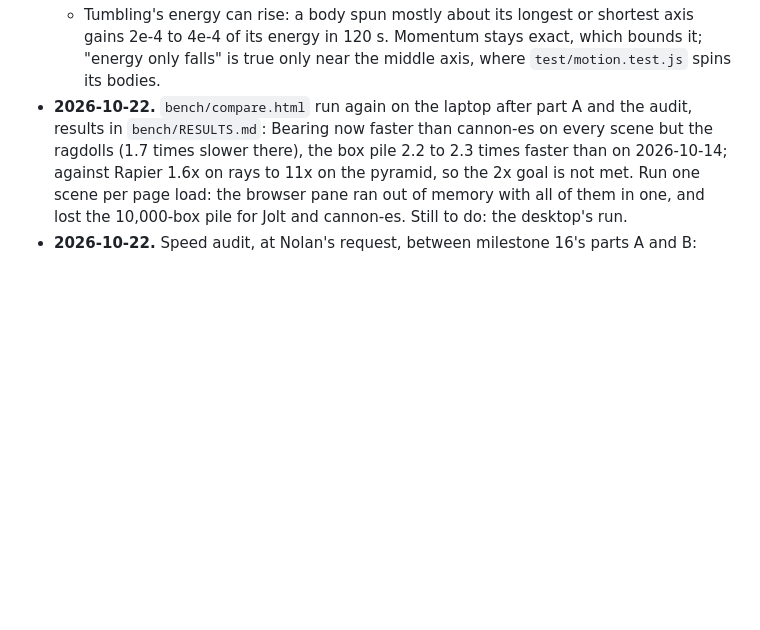
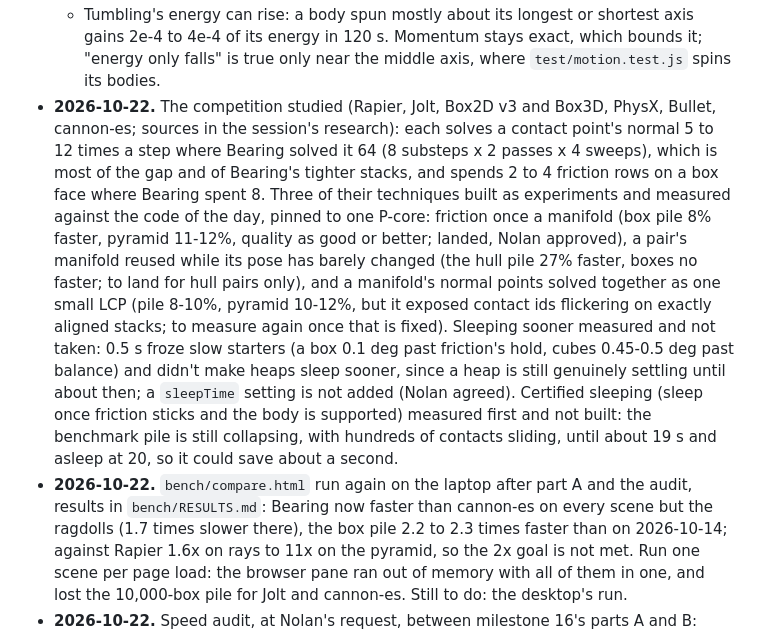
Before and after one commit to nolanbaxter/bearing, a Markdown page: ROADMAP.md, the part around the change. GitHub-like rendering; blank space fills up the shorter version.

Commit message:
ROADMAP.md: the competition studied, the three experiments, sleeping sooner and certified sleeping
Co-Authored-By: Claude Opus 5.5 <noreply@anthropic.com>

```diff
--- a/ROADMAP.md
+++ b/ROADMAP.md
@@ -789,6 +789,22 @@ Winding's way, copied before the first one:
   - Tumbling's energy can rise: a body spun mostly about its longest or shortest axis gains 2e-4
     to 4e-4 of its energy in 120 s. Momentum stays exact, which bounds it; "energy only falls" is
     true only near the middle axis, where `test/motion.test.js` spins its bodies.
+- **2026-10-22.** The competition studied (Rapier, Jolt, Box2D v3 and Box3D, PhysX, Bullet,
+  cannon-es; sources in the session's research): each solves a contact point's normal 5 to 12
+  times a step where Bearing solved it 64 (8 substeps x 2 passes x 4 sweeps), which is most of
+  the gap and of Bearing's tighter stacks, and spends 2 to 4 friction rows on a box face where
+  Bearing spent 8. Three of their techniques built as experiments and measured against the code
+  of the day, pinned to one P-core: friction once a manifold (box pile 8% faster, pyramid 11-12%,
+  quality as good or better; landed, Nolan approved), a pair's manifold reused while its pose has
+  barely changed (the hull pile 27% faster, boxes no faster; to land for hull pairs only), and a
+  manifold's normal points solved together as one small LCP (pile 8-10%, pyramid 10-12%, but it
+  exposed contact ids flickering on exactly aligned stacks; to measure again once that is fixed).
+  Sleeping sooner measured and not taken: 0.5 s froze slow starters (a box 0.1 deg past friction's
+  hold, cubes 0.45-0.5 deg past balance) and didn't make heaps sleep sooner, since a heap is still
+  genuinely settling until about then; a `sleepTime` setting is not added (Nolan agreed).
+  Certified sleeping (sleep once friction sticks and the body is supported) measured first and not
+  built: the benchmark pile is still collapsing, with hundreds of contacts sliding, until about
+  19 s and asleep at 20, so it could save about a second.
 - **2026-10-22.** `bench/compare.html` run again on the laptop after part A and the audit, results in
   `bench/RESULTS.md`: Bearing now faster than cannon-es on every scene but the ragdolls (1.7 times
   slower there), the box pile 2.2 to 2.3 times faster than on 2026-10-14; against Rapier 1.6x on
```
